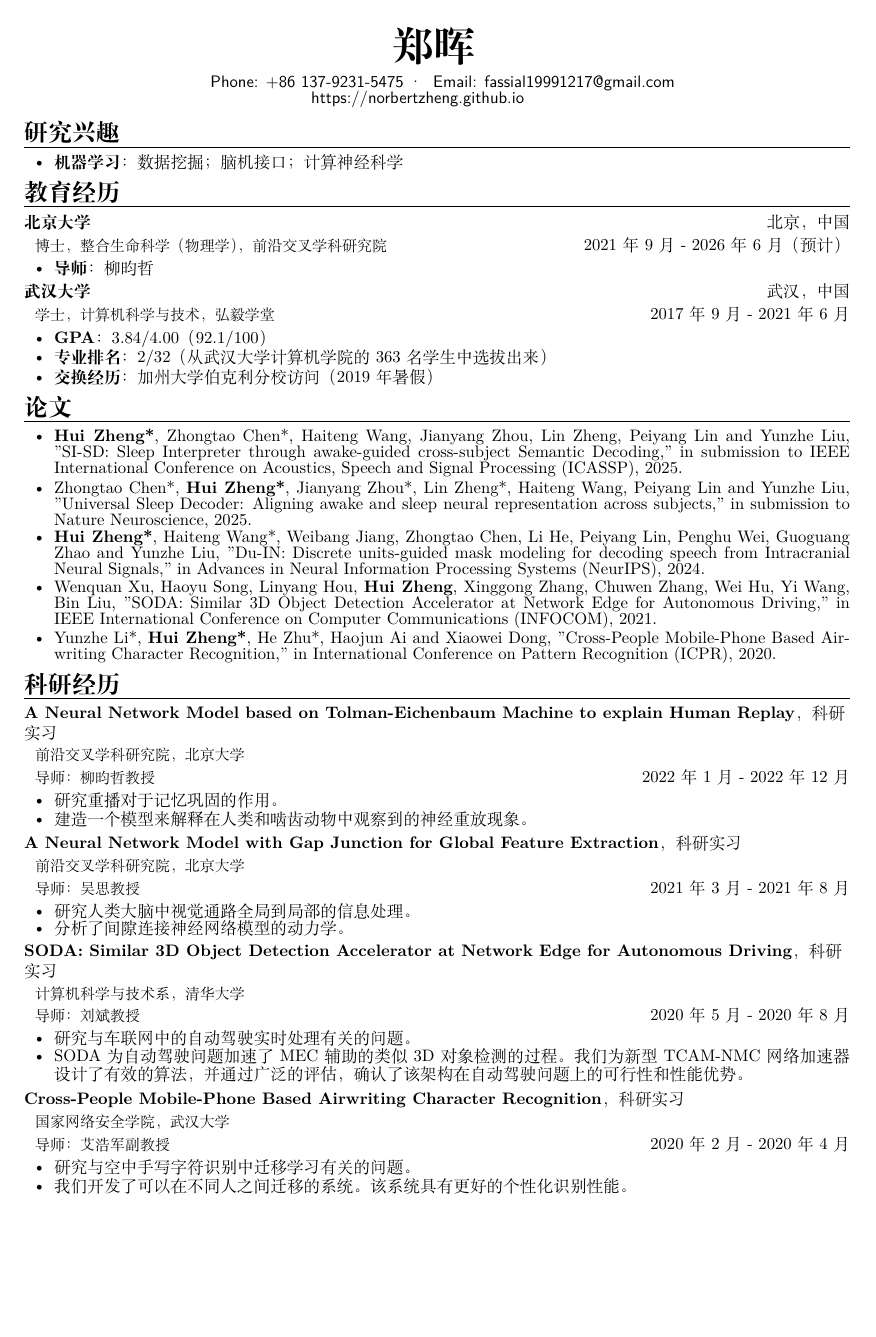
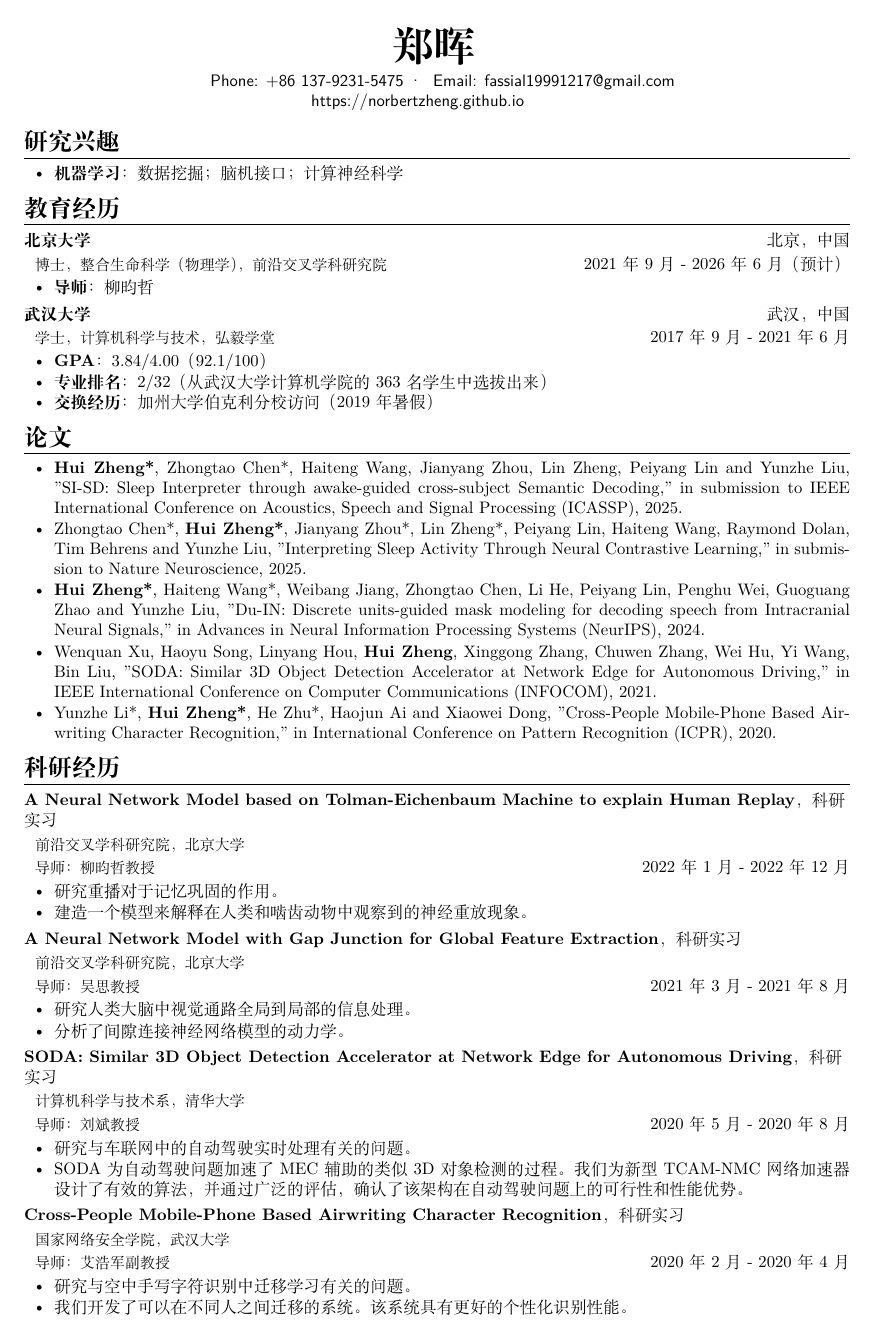
Before and after one commit to NorbertZheng/CV, a LaTeX CV (formal-cn/formal-cn.tex): page 1 of 2. Compiled offline with XeLaTeX.

Commit message:
CV: update formal-cn

```diff
--- a/formal-cn/formal-cn.tex
+++ b/formal-cn/formal-cn.tex
@@ -1,6 +1,6 @@
 \documentclass{resume}
 \usepackage{setspace}
-\renewcommand{\baselinestretch}{0.8}
+\renewcommand{\baselinestretch}{1.0}
 \begin{document}
 
 \name{\textbf{郑晖}}
@@ -33,7 +33,7 @@
 \begin{itemize}[parsep=0.2ex]
   % 2025
   \item \textbf{Hui Zheng*}, Zhongtao Chen*, Haiteng Wang, Jianyang Zhou, Lin Zheng, Peiyang Lin and Yunzhe Liu, "SI-SD: Sleep Interpreter through awake-guided cross-subject Semantic Decoding," in submission to IEEE International Conference on Acoustics, Speech and Signal Processing (ICASSP), 2025.
-  \item Zhongtao Chen*, \textbf{Hui Zheng*}, Jianyang Zhou*, Lin Zheng*, Haiteng Wang, Peiyang Lin and Yunzhe Liu, "Universal Sleep Decoder: Aligning awake and sleep neural representation across subjects," in submission to Nature Neuroscience, 2025.
+  \item Zhongtao Chen*, \textbf{Hui Zheng*}, Jianyang Zhou*, Lin Zheng*, Peiyang Lin, Haiteng Wang, Raymond Dolan, Tim Behrens and Yunzhe Liu, "Interpreting Sleep Activity Through Neural Contrastive Learning," in submission to Nature Neuroscience, 2025.
   % 2024
   \item \textbf{Hui Zheng*}, Haiteng Wang*, Weibang Jiang, Zhongtao Chen, Li He, Peiyang Lin, Penghu Wei, Guoguang Zhao and Yunzhe Liu, "Du-IN: Discrete units-guided mask modeling for decoding speech from Intracranial Neural Signals," in Advances in Neural Information Processing Systems (NeurIPS), 2024.
   % 2021
```
Also changed, not shown: formal-cn/formal-cn.pdf.
